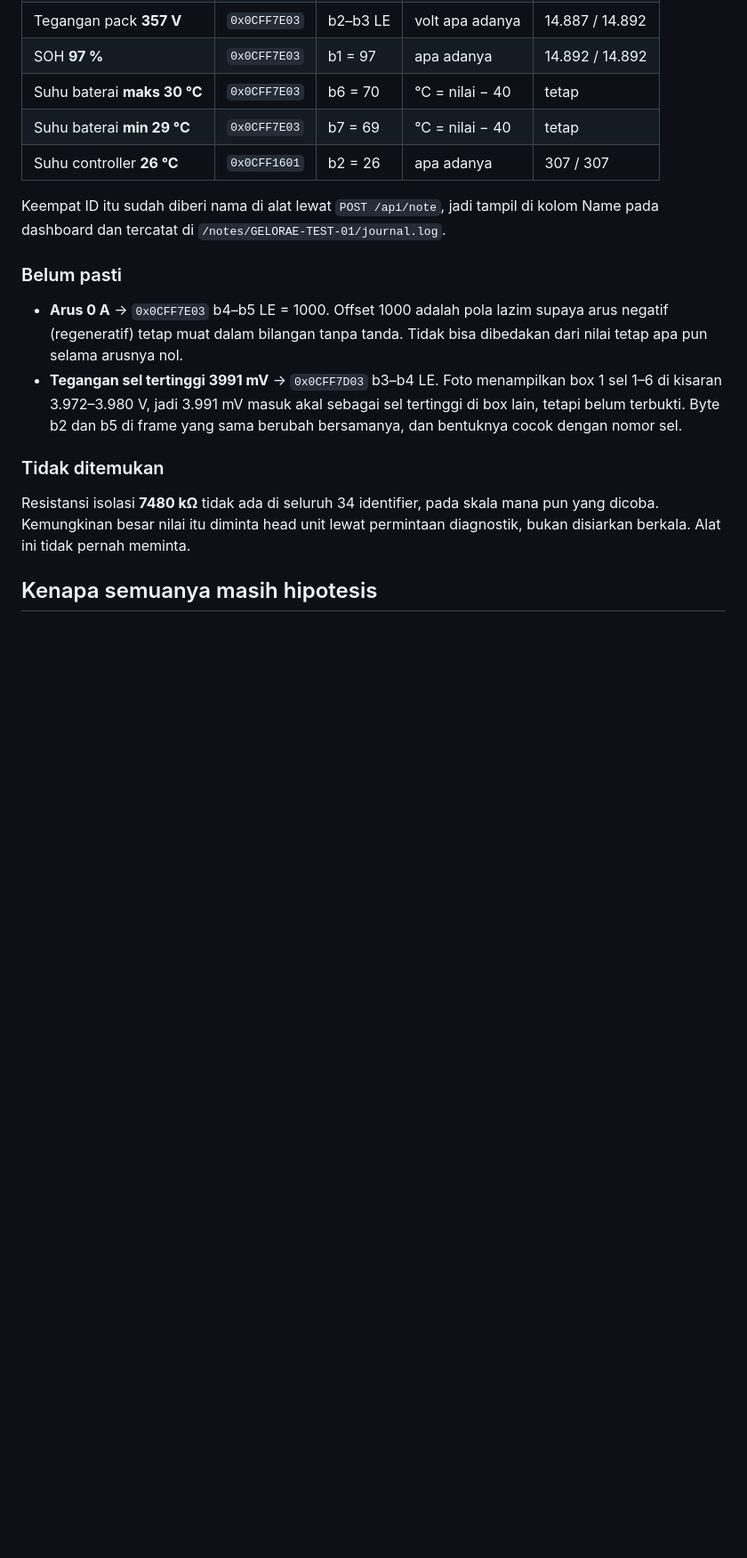
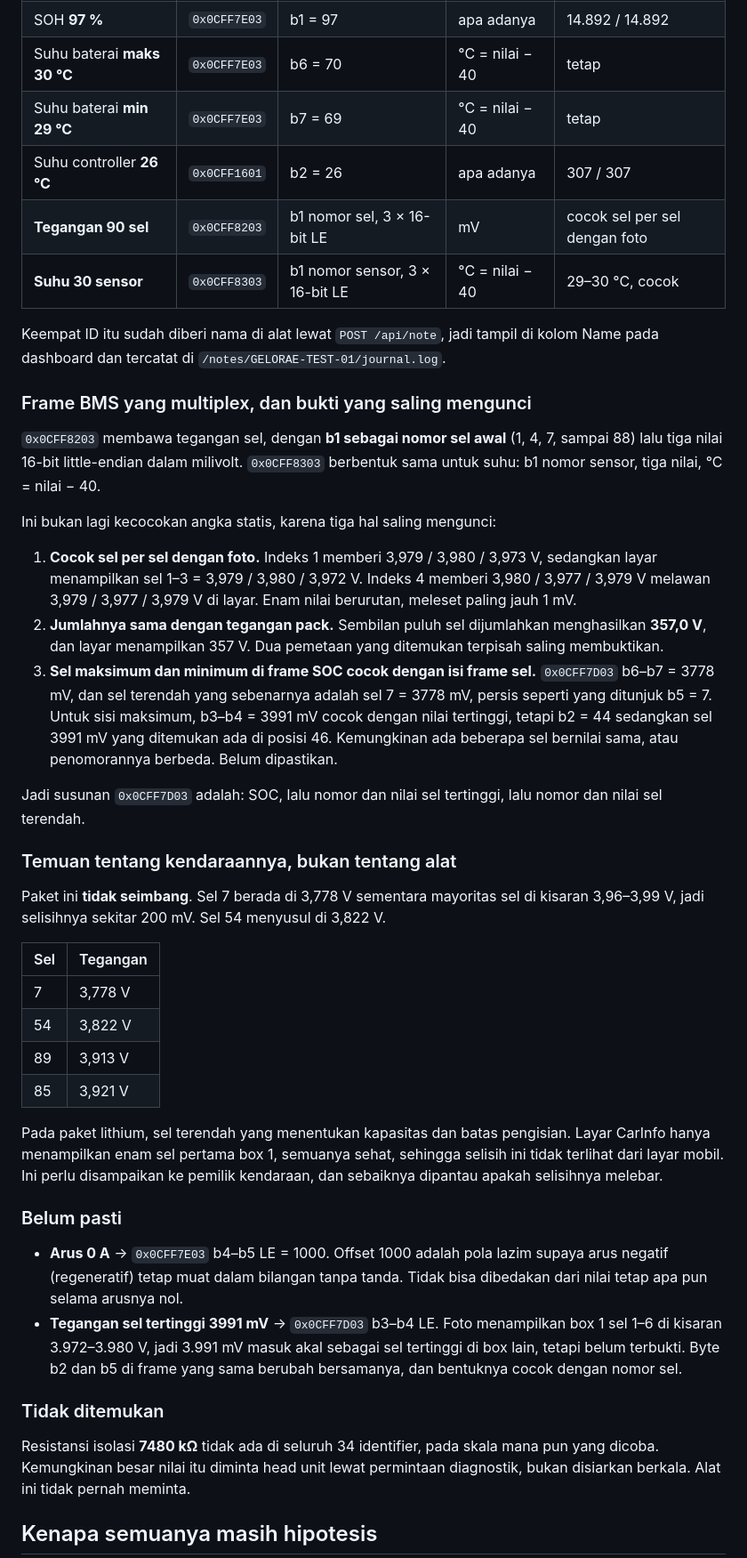
Before and after one commit to bligede/bmt-avanza-iot-testing, a Markdown page: docs/evidence/gelora-001.md, the part around the change. Shown at 89% size. Drawn GitHub-style; blank space fills up the shorter version.

Commit message:
gelora-001: the BMS frames decode, and the pack is unbalanced
0x0CFF8203 is multiplexed cell voltage: b1 is the first cell number, then
three 16-bit little-endian millivolts. 0x0CFF8303 is the same shape for
temperature sensors, minus 40.

Three independent checks lock it in, so this is no longer a static-value
coincidence:
  - index 1 gives 3.979 / 3.980 / 3.973 V against 3.979 / 3.980 / 3.972 V on
    the head unit, and index 4 matches the next three the same way
  - the 90 cells sum to 357.0 V, and the screen reads 357 V
  - the SOC frame's minimum, 3778 mV at cell 7, is the real minimum of that
    set, exactly where its index byte points

Finding about the vehicle: cell 7 sits at 3.778 V while the pack runs
3.96-3.99, roughly 200 mV low, with cell 54 next at 3.822 V. The car's own
screen shows only the first six cells of box 1, all healthy, so this gap is
invisible from the dashboard.

```diff
--- a/docs/evidence/gelora-001.md
+++ b/docs/evidence/gelora-001.md
@@ -51,9 +51,53 @@ sesi yang sama.
 | Suhu baterai **maks 30 °C** | `0x0CFF7E03` | b6 = 70 | °C = nilai − 40 | tetap |
 | Suhu baterai **min 29 °C** | `0x0CFF7E03` | b7 = 69 | °C = nilai − 40 | tetap |
 | Suhu controller **26 °C** | `0x0CFF1601` | b2 = 26 | apa adanya | 307 / 307 |
+| **Tegangan 90 sel** | `0x0CFF8203` | b1 nomor sel, 3 × 16-bit LE | mV | cocok sel per sel dengan foto |
+| **Suhu 30 sensor** | `0x0CFF8303` | b1 nomor sensor, 3 × 16-bit LE | °C = nilai − 40 | 29–30 °C, cocok |
 
 Keempat ID itu sudah diberi nama di alat lewat `POST /api/note`, jadi tampil di
 kolom Name pada dashboard dan tercatat di `/notes/GELORAE-TEST-01/journal.log`.
+
+### Frame BMS yang multiplex, dan bukti yang saling mengunci
+
+`0x0CFF8203` membawa tegangan sel, dengan **b1 sebagai nomor sel awal** (1, 4, 7,
+sampai 88) lalu tiga nilai 16-bit little-endian dalam milivolt. `0x0CFF8303`
+berbentuk sama untuk suhu: b1 nomor sensor, tiga nilai, °C = nilai − 40.
+
+Ini bukan lagi kecocokan angka statis, karena tiga hal saling mengunci:
+
+1. **Cocok sel per sel dengan foto.** Indeks 1 memberi 3,979 / 3,980 / 3,973 V,
+   sedangkan layar menampilkan sel 1–3 = 3,979 / 3,980 / 3,972 V. Indeks 4
+   memberi 3,980 / 3,977 / 3,979 V melawan 3,979 / 3,977 / 3,979 V di layar.
+   Enam nilai berurutan, meleset paling jauh 1 mV.
+2. **Jumlahnya sama dengan tegangan pack.** Sembilan puluh sel dijumlahkan
+   menghasilkan **357,0 V**, dan layar menampilkan 357 V. Dua pemetaan yang
+   ditemukan terpisah saling membuktikan.
+3. **Sel maksimum dan minimum di frame SOC cocok dengan isi frame sel.**
+   `0x0CFF7D03` b6–b7 = 3778 mV, dan sel terendah yang sebenarnya adalah sel 7
+   = 3778 mV, persis seperti yang ditunjuk b5 = 7. Untuk sisi maksimum, b3–b4 =
+   3991 mV cocok dengan nilai tertinggi, tetapi b2 = 44 sedangkan sel 3991 mV
+   yang ditemukan ada di posisi 46. Kemungkinan ada beberapa sel bernilai sama,
+   atau penomorannya berbeda. Belum dipastikan.
+
+Jadi susunan `0x0CFF7D03` adalah: SOC, lalu nomor dan nilai sel tertinggi, lalu
+nomor dan nilai sel terendah.
+
+### Temuan tentang kendaraannya, bukan tentang alat
+
+Paket ini **tidak seimbang**. Sel 7 berada di 3,778 V sementara mayoritas sel di
+kisaran 3,96–3,99 V, jadi selisihnya sekitar 200 mV. Sel 54 menyusul di 3,822 V.
+
+| Sel | Tegangan |
+|---|---|
+| 7 | 3,778 V |
+| 54 | 3,822 V |
+| 89 | 3,913 V |
+| 85 | 3,921 V |
+
+Pada paket lithium, sel terendah yang menentukan kapasitas dan batas pengisian.
+Layar CarInfo hanya menampilkan enam sel pertama box 1, semuanya sehat, sehingga
+selisih ini tidak terlihat dari layar mobil. Ini perlu disampaikan ke pemilik
+kendaraan, dan sebaiknya dipantau apakah selisihnya melebar.
 
 ### Belum pasti
 
```
